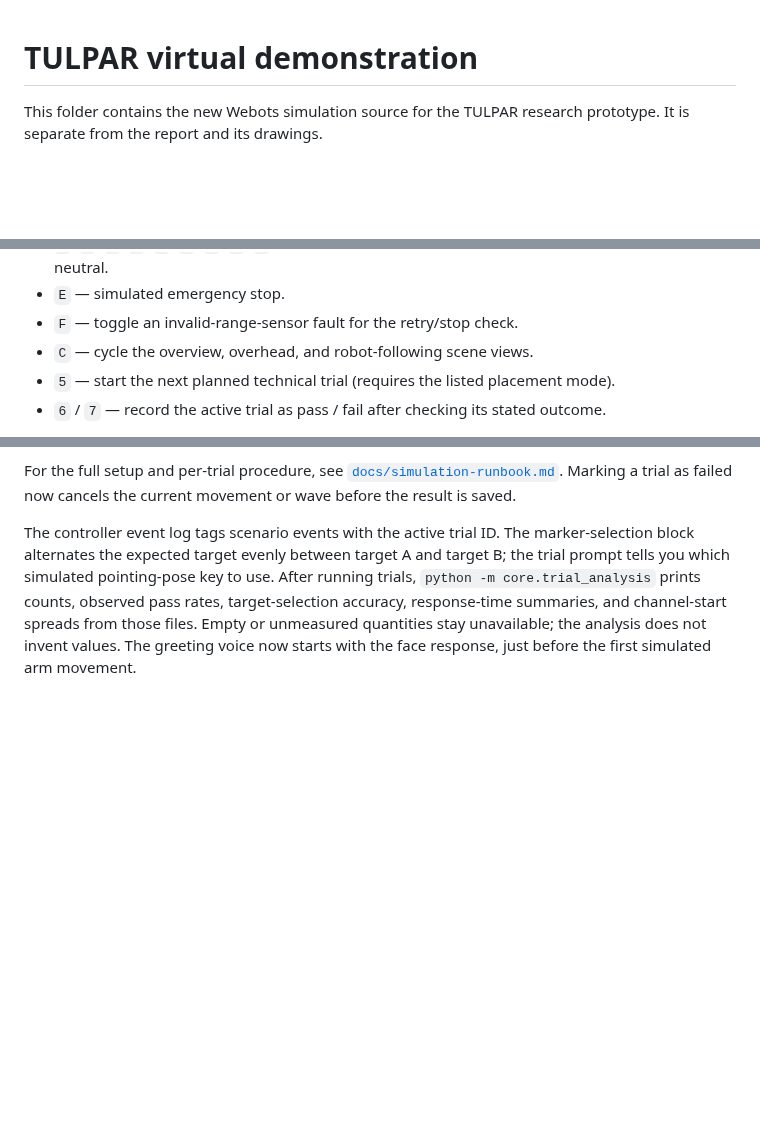
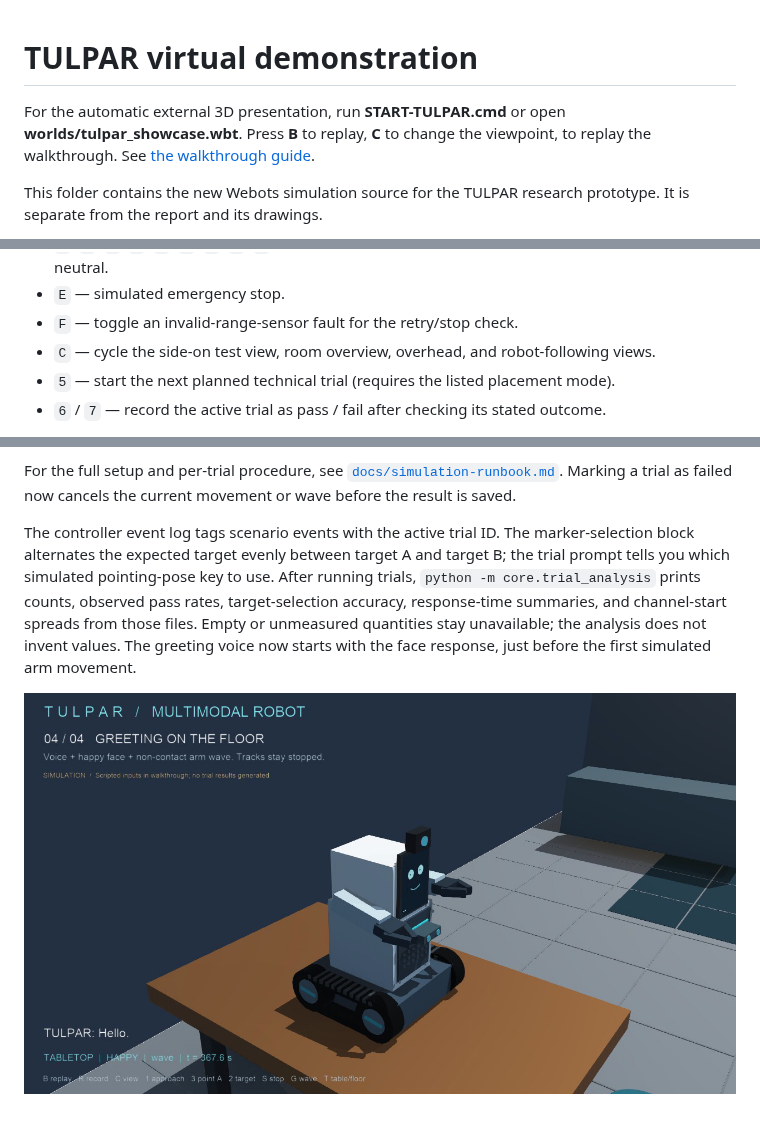
Before and after one commit to ayoamooo/TULPAR-Weboot-Simulation, a Markdown page: tulpar-simulation/README.md, 3 parts joined by grey strips. Rendered like a GitHub page; pictures changed too: tulpar-simulation/docs/assets/tulpar-walkthrough-preview.png (added); blank space fills up the shorter version.

Commit message:
Add TULPAR Webots showcase walkthrough

```diff
--- a/tulpar-simulation/README.md
+++ b/tulpar-simulation/README.md
@@ -1,4 +1,8 @@
 # TULPAR virtual demonstration
+
+For the automatic external 3D presentation, run **START-TULPAR.cmd** or open
+**worlds/tulpar_showcase.wbt**. Press **B** to replay, **C** to change the viewpoint,
+to replay the walkthrough. See [the walkthrough guide](docs/showcase.md).
 
 This folder contains the new Webots simulation source for the TULPAR research prototype. It is separate from the report and its drawings.
 
@@ -29,7 +33,7 @@ Keys:
 - `H`, `A`, `D`, `P`, `Y`, `W`, `O`, `I`, `N` — happy, angry, sad, surprised, sleepy, wink, love, thinking, neutral.
 - `E` — simulated emergency stop.
 - `F` — toggle an invalid-range-sensor fault for the retry/stop check.
-- `C` — cycle the overview, overhead, and robot-following scene views.
+- `C` — cycle the side-on test view, room overview, overhead, and robot-following views.
 - `5` — start the next planned technical trial (requires the listed placement mode).
 - `6` / `7` — record the active trial as pass / fail after checking its stated outcome.
 
@@ -48,3 +52,5 @@ The controller writes completed outcomes to `logs/technical-trial-results.csv`.
 For the full setup and per-trial procedure, see [`docs/simulation-runbook.md`](docs/simulation-runbook.md). Marking a trial as failed now cancels the current movement or wave before the result is saved.
 
 The controller event log tags scenario events with the active trial ID. The marker-selection block alternates the expected target evenly between target A and target B; the trial prompt tells you which simulated pointing-pose key to use. After running trials, `python -m core.trial_analysis` prints counts, observed pass rates, target-selection accuracy, response-time summaries, and channel-start spreads from those files. Empty or unmeasured quantities stay unavailable; the analysis does not invent values. The greeting voice now starts with the face response, just before the first simulated arm movement.
+
+![Webots preview of TULPAR greeting in tabletop mode](docs/assets/tulpar-walkthrough-preview.png)
```
Also changed, not shown: tulpar-simulation/docs/roadmap.md (+1 -1 lines), tulpar-simulation/docs/showcase.md (added, +29 -0 lines), tulpar-simulation/docs/simulation-runbook.md (+1 -1 lines), 10 other files.
